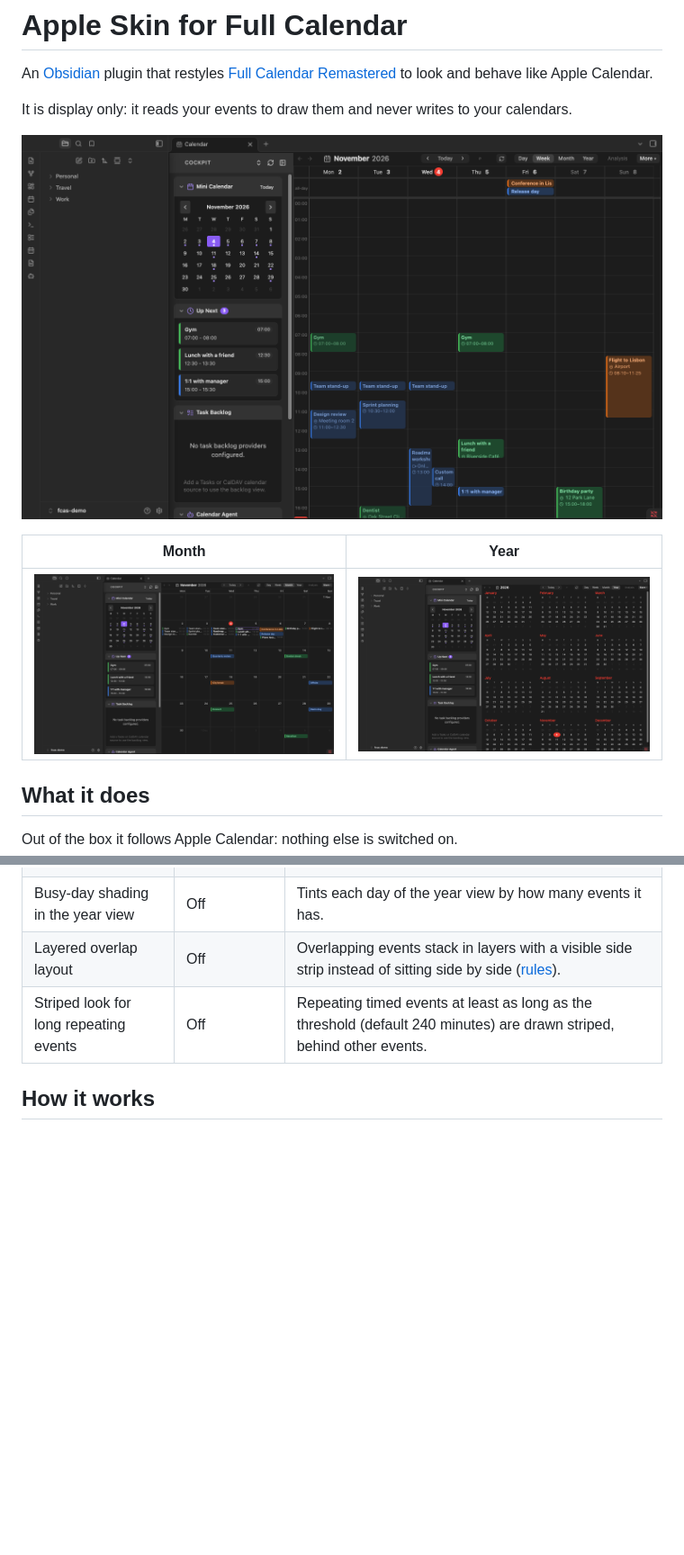
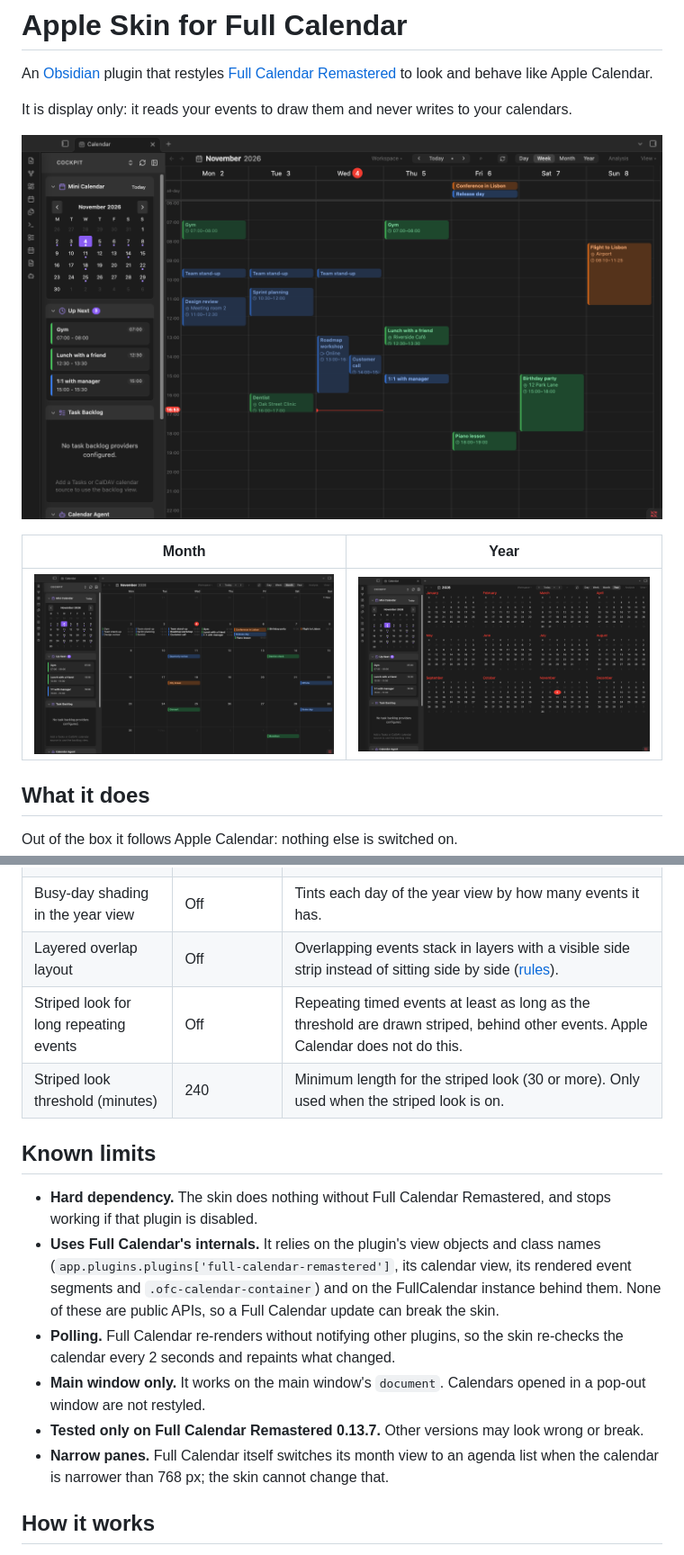
Before and after one commit to ibrahimalroudhan-cmyk/fc-apple-skin, a Markdown page: README.md, 2 parts joined by grey strips. Shown at 90% size. Rendered like a GitHub page; pictures changed too: docs/screenshots/month.png, docs/screenshots/week.png, docs/screenshots/year.png; blank space fills up the shorter version.

Commit message:
1.1.1: week-from-today applies reliably; stale title cleanup; Known limits in README; refreshed screenshots

```diff
--- a/README.md
+++ b/README.md
@@ -45,7 +45,17 @@ Optional extras, all off by default (see Settings): a rolling seven-day week, Is
 | Calendar chips in the toolbar | Off | Coloured rings in the toolbar: click one to show only that calendar, Shift-click to hide or show it. |
 | Busy-day shading in the year view | Off | Tints each day of the year view by how many events it has. |
 | Layered overlap layout | Off | Overlapping events stack in layers with a visible side strip instead of sitting side by side ([rules](docs/LAYOUT-RULES.md)). |
-| Striped look for long repeating events | Off | Repeating timed events at least as long as the threshold (default 240 minutes) are drawn striped, behind other events. |
+| Striped look for long repeating events | Off | Repeating timed events at least as long as the threshold are drawn striped, behind other events. Apple Calendar does not do this. |
+| Striped look threshold (minutes) | 240 | Minimum length for the striped look (30 or more). Only used when the striped look is on. |
+
+## Known limits
+
+- **Hard dependency.** The skin does nothing without Full Calendar Remastered, and stops working if that plugin is disabled.
+- **Uses Full Calendar's internals.** It relies on the plugin's view objects and class names (`app.plugins.plugins['full-calendar-remastered']`, its calendar view, its rendered event segments and `.ofc-calendar-container`) and on the FullCalendar instance behind them. None of these are public APIs, so a Full Calendar update can break the skin.
+- **Polling.** Full Calendar re-renders without notifying other plugins, so the skin re-checks the calendar every 2 seconds and repaints what changed.
+- **Main window only.** It works on the main window's `document`. Calendars opened in a pop-out window are not restyled.
+- **Tested only on Full Calendar Remastered 0.13.7.** Other versions may look wrong or break.
+- **Narrow panes.** Full Calendar itself switches its month view to an agenda list when the calendar is narrower than 768 px; the skin cannot change that.
 
 ## How it works
 
```
Also changed, not shown: 3 other files.
